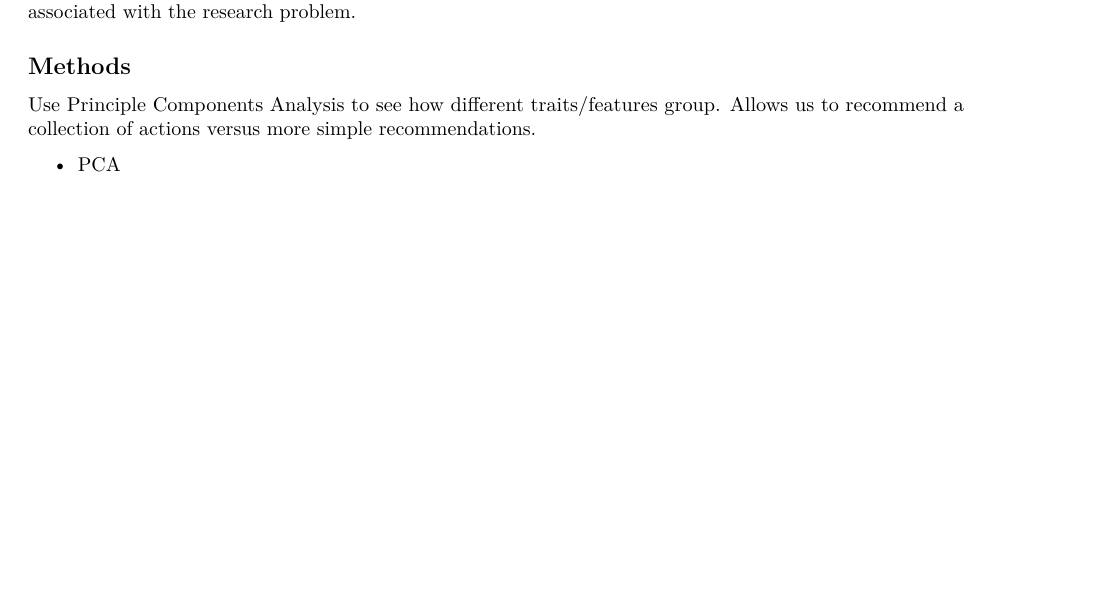
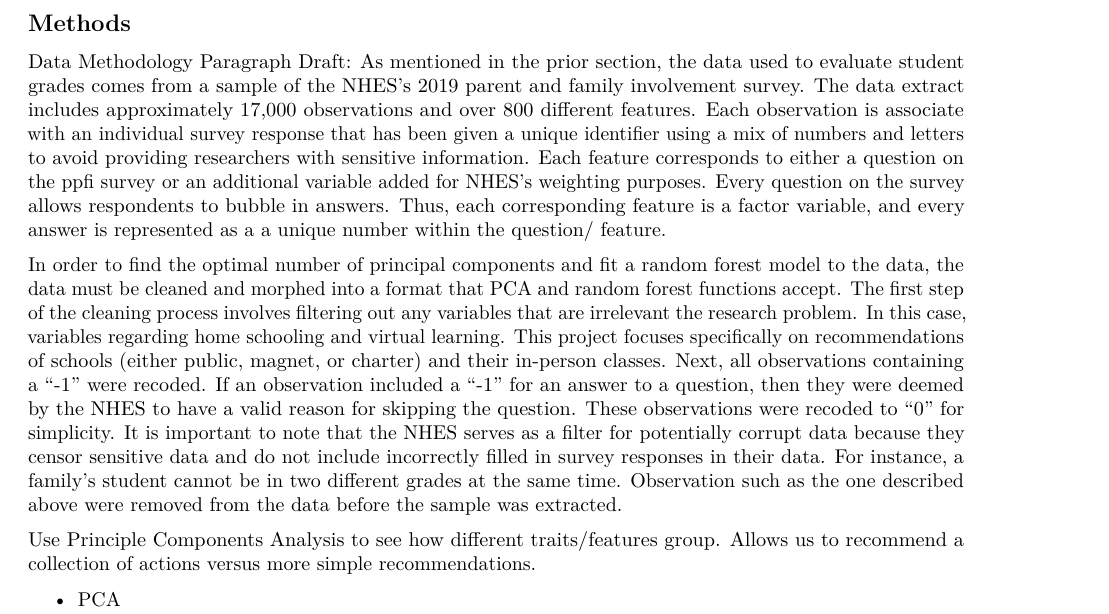
Before and after one commit to Joey-Herrera/Data-Mining-Project, an R Markdown document (NHES/Final_Project_395M.Rmd): part of page 6 of 6 before the commit and part of page 8 of 8 after it, cut at the place of the change, the shorter picture padded with empty space. Rendered offline with R 4.5, knitr and Pandoc, then LaTeX, with nearby package versions.

Commit message:
Update Final_Project_395M.Rmd

```diff
--- a/NHES/Final_Project_395M.Rmd
+++ b/NHES/Final_Project_395M.Rmd
@@ -49,7 +49,14 @@ Transition into the rest of the paper
 
 The following sections of this paper will address the empirical methodology, results, and conclusing remarks associated with the research problem.
 
+----
 ## Methods
+
+Data Methodology Paragraph Draft: As mentioned in the prior section, the data used to evaluate student grades comes from a sample of the NHES's 2019 parent and family involvement survey. The data extract includes approximately 17,000 observations and over 800 different features. Each observation is associate with an individual survey response that has been given a unique identifier using a mix of numbers and letters to avoid providing researchers with sensitive information. Each feature corresponds to either a question on the ppfi survey or an additional variable added for NHES's weighting purposes. Every question on the survey allows respondents to bubble in answers. Thus, each corresponding feature is a factor variable, and every answer is represented as a a unique number within the question/ feature.
+
+In order to find the optimal number of principal components and fit a random forest model to the data, the data must be cleaned and morphed into a format that PCA and random forest functions accept. The first step of the cleaning process involves filtering out any variables that are irrelevant the research problem. In this case, variables regarding home schooling and virtual learning. This project focuses specifically on recommendations of schools (either public, magnet, or charter) and their in-person classes. Next, all observations containing a "-1" were recoded. If an observation included a "-1" for an answer to a question, then they were deemed by the NHES to have a valid reason for skipping the question. These observations were recoded to "0" for simplicity. It is important to note that the NHES serves as a filter for potentially corrupt data because they censor sensitive data and do not include incorrectly filled in survey responses in their data. For instance, a family’s student cannot be in two different grades at the same time. Observation such as the one described above were removed from the data before the sample was extracted.
+
+
 
 Use Principle Components Analysis to see how different traits/features group.  Allows us to recommend a collection of actions versus more simple recommendations.
 
```
